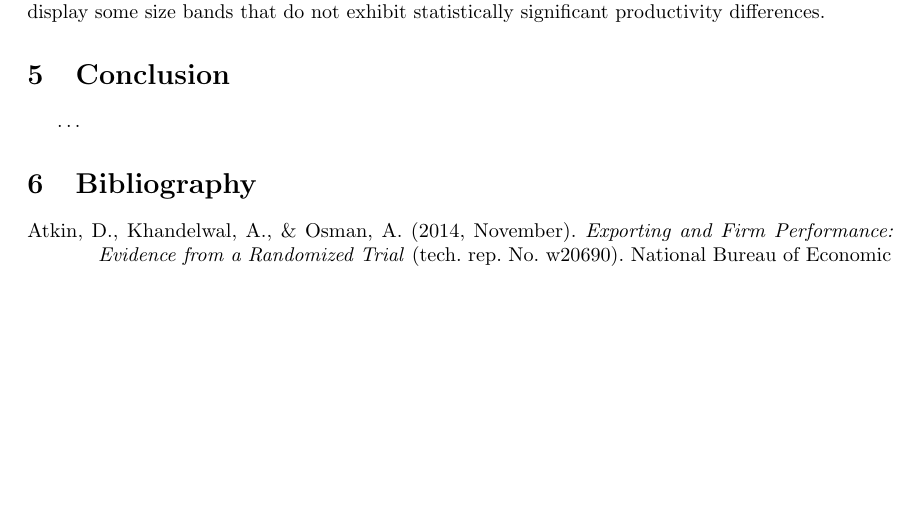
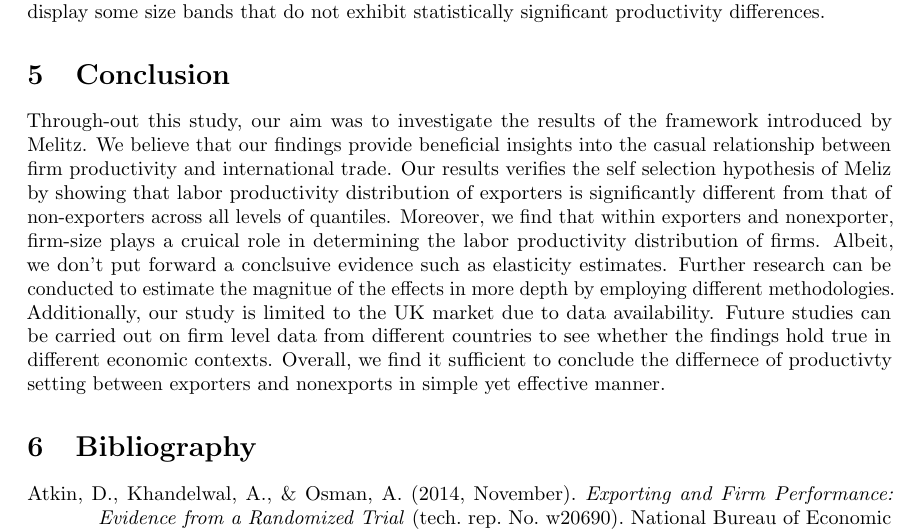
Before and after one commit to GongJr0/ITT-Project, a LaTeX paper (paper/main.tex, which reads paper/conclusion.tex): part of page 8 of 16 before the commit and part of page 8 of 17 after it, cut so that both start at the same text, the shorter picture padded with empty space. Compiled offline with pdfLaTeX.

Commit message:
Add full conclusion section to paper
Replaces the placeholder in the conclusion section with a detailed summary of the study's findings, discussing the relationship between firm productivity and international trade, the role of firm size, study limitations, and suggestions for future research.

```diff
--- a/paper/conclusion.tex
+++ b/paper/conclusion.tex
@@ -1,2 +1,11 @@
 \section{Conclusion}\label{sec:conclusion}
-\dots
+
+\noindent Through-out this study, our aim was to investigate the results of the framework introduced by Melitz.
+We believe that our findings provide beneficial insights into the casual relationship between firm productivity and international trade.
+Our results verifies the self selection hypothesis of Meliz by showing that labor productivity distribution of exporters is significantly different from that of non-exporters across all levels of quantiles.
+Moreover, we find that within exporters and nonexporter, firm-size plays a cruical role in determining the labor productivity distribution of firms.
+Albeit, we don't put forward a conclsuive evidence such as elasticity estimates.
+Further research can be conducted to estimate the magnitue of the effects in more depth by employing different methodologies.
+Additionally, our study is limited to the UK market due to data availability.
+Future studies can be carried out on firm level data from different countries to see whether the findings hold true in different economic contexts.
+Overall, we find it sufficient to conclude the differnece of productivty setting between exporters and nonexports in simple yet effective manner.
```
